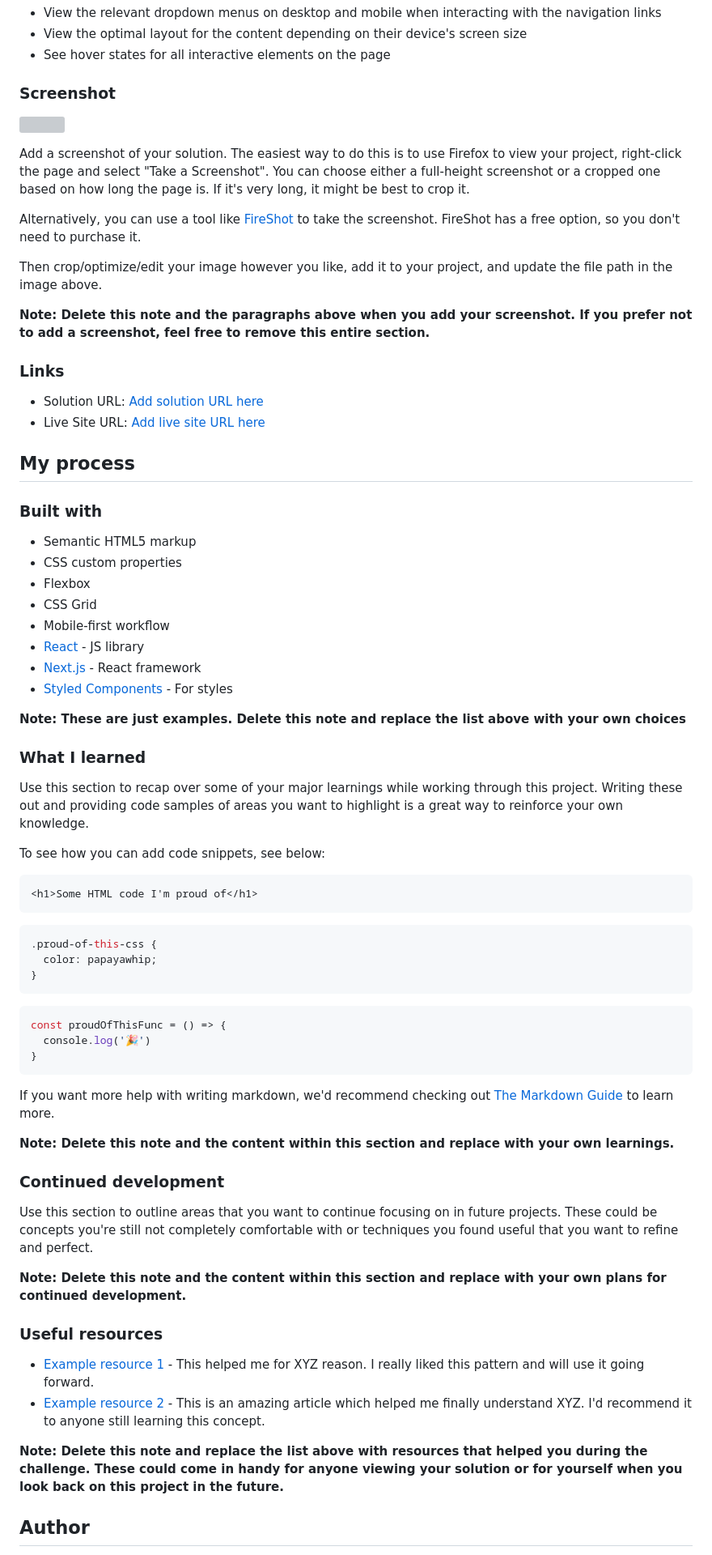
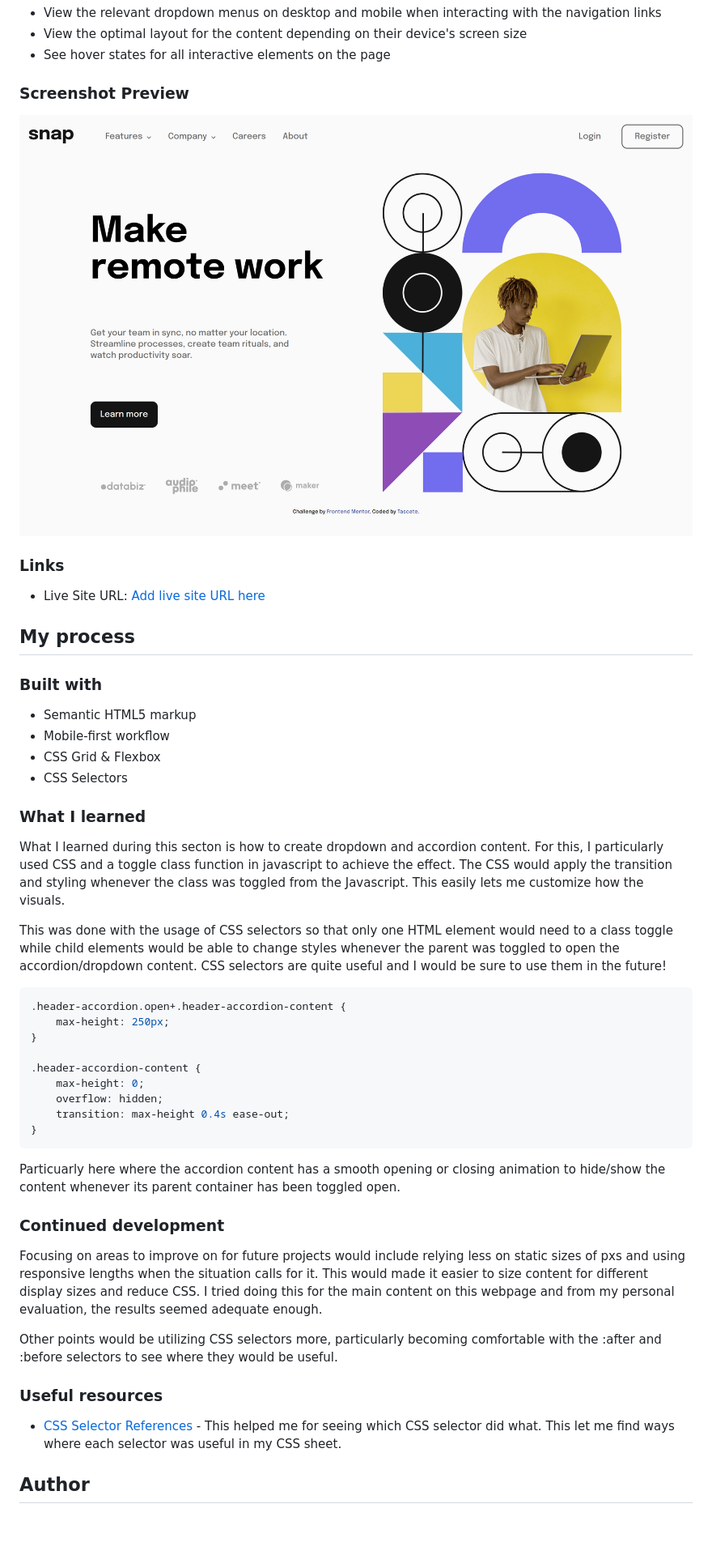
Before and after one commit to tolasc/company-intro-page-with-dropdown-navigation, a Markdown page: README.md, the part around the change printed below. Shown: that part at 81% size. Rendered like a GitHub page; pictures changed too: preview.png (added); blank space fills up the shorter version; grey boxes are pictures that could not be loaded.

Commit message:
Writeup readme after site completion

````diff
--- a/README.md
+++ b/README.md
@@ -28,74 +28,50 @@ Users should be able to:
 - View the optimal layout for the content depending on their device's screen size
 - See hover states for all interactive elements on the page
 
-### Screenshot
+### Screenshot Preview
 
-![](./screenshot.jpg)
-
-Add a screenshot of your solution. The easiest way to do this is to use Firefox to view your project, right-click the page and select "Take a Screenshot". You can choose either a full-height screenshot or a cropped one based on how long the page is. If it's very long, it might be best to crop it.
-
-Alternatively, you can use a tool like [FireShot](https://getfireshot.com/) to take the screenshot. FireShot has a free option, so you don't need to purchase it.
-
-Then crop/optimize/edit your image however you like, add it to your project, and update the file path in the image above.
-
-**Note: Delete this note and the paragraphs above when you add your screenshot. If you prefer not to add a screenshot, feel free to remove this entire section.**
+![](./preview.png)
 
 ### Links
 
-- Solution URL: [Add solution URL here](https://your-solution-url.com)
-- Live Site URL: [Add live site URL here](https://your-live-site-url.com)
+- Live Site URL: [Add live site URL here](https://tascate.github.io/company-intro-page-with-dropdown-navigation/)
 
 ## My process
 
 ### Built with
 
 - Semantic HTML5 markup
-- CSS custom properties
-- Flexbox
-- CSS Grid
 - Mobile-first workflow
-- [React](https://reactjs.org/) - JS library
-- [Next.js](https://nextjs.org/) - React framework
-- [Styled Components](https://styled-components.com/) - For styles
-
-**Note: These are just examples. Delete this note and replace the list above with your own choices**
+- CSS Grid & Flexbox
+- CSS Selectors
 
 ### What I learned
 
-Use this section to recap over some of your major learnings while working through this project. Writing these out and providing code samples of areas you want to highlight is a great way to reinforce your own knowledge.
+What I learned during this secton is how to create dropdown and accordion content. For this, I particularly used CSS and a toggle class function in javascript to achieve the effect. The CSS would apply the transition and styling whenever the class was toggled from the Javascript. This easily lets me customize how the visuals.
 
-To see how you can add code snippets, see below:
+This was done with the usage of CSS selectors so that only one HTML element would need to a class toggle while child elements would be able to change styles whenever the parent was toggled to open the accordion/dropdown content. CSS selectors are quite useful and I would be sure to use them in the future!
 
-```html
-<h1>Some HTML code I'm proud of</h1>
-```
 ```css
-.proud-of-this-css {
-  color: papayawhip;
+.header-accordion.open+.header-accordion-content {
+    max-height: 250px;
+}
+
+.header-accordion-content {
+    max-height: 0;
+    overflow: hidden;
+    transition: max-height 0.4s ease-out;
 }
 ```
-```js
-const proudOfThisFunc = () => {
-  console.log('🎉')
-}
-```
-
-If you want more help with writing markdown, we'd recommend checking out [The Markdown Guide](https://www.markdownguide.org/) to learn more.
-
-**Note: Delete this note and the content within this section and replace with your own learnings.**
-
+Particuarly here where the accordion content has a smooth opening or closing animation to hide/show the content whenever its parent container has been toggled open.
 ### Continued development
 
-Use this section to outline areas that you want to continue focusing on in future projects. These could be concepts you're still not completely comfortable with or techniques you found useful that you want to refine and perfect.
+Focusing on areas to improve on for future projects would include relying less on static sizes of pxs and using responsive lengths when the situation calls for it. This would made it easier to size content for different display sizes and reduce CSS. I tried doing this for the main content on this webpage and from my personal evaluation, the results seemed adequate enough.
 
-**Note: Delete this note and the content within this section and replace with your own plans for continued development.**
+Other points would be utilizing CSS selectors more, particularly becoming comfortable with the :after and :before selectors to see where they would be useful.
 
 ### Useful resources
 
-- [Example resource 1](https://www.example.com) - This helped me for XYZ reason. I really liked this pattern and will use it going forward.
-- [Example resource 2](https://www.example.com) - This is an amazing article which helped me finally understand XYZ. I'd recommend it to anyone still learning this concept.
-
-**Note: Delete this note and replace the list above with resources that helped you during the challenge. These could come in handy for anyone viewing your solution or for yourself when you look back on this project in the future.**
+- [CSS Selector References](https://www.w3schools.com/cssref/css_selectors.php) - This helped me for seeing which CSS selector did what. This let me find ways where each selector was useful in my CSS sheet.
 
 ## Author
 
````
Also changed, not shown: other parts of README.md (+2 -12 lines).
